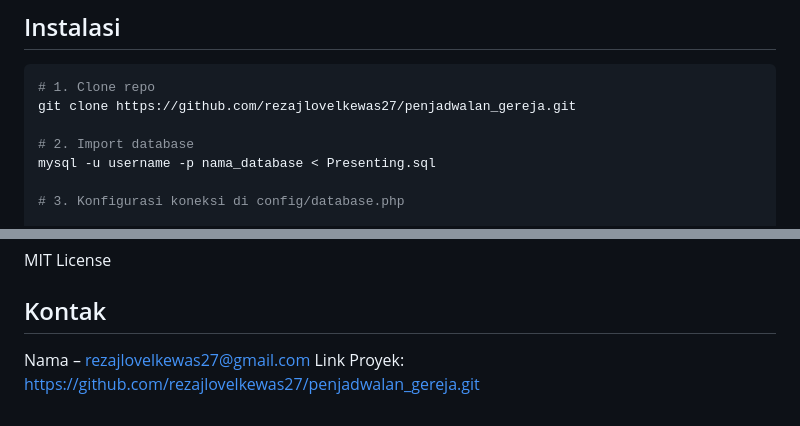
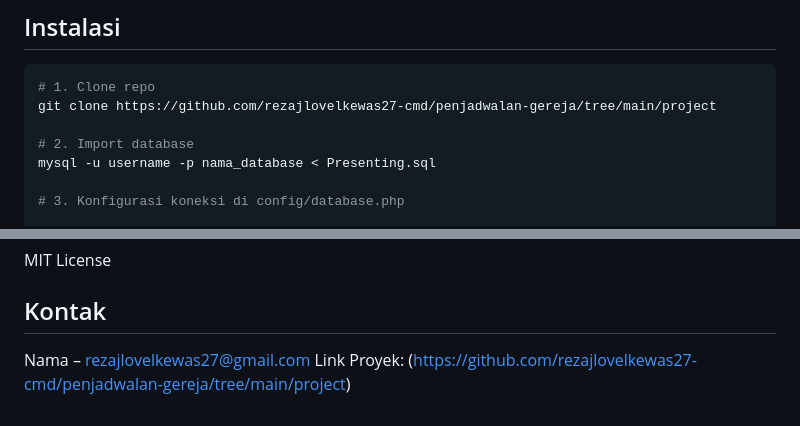
Before and after one commit to rezajlovelkewas27-cmd/penjadwalan-gereja, a Markdown page: README.md, 2 parts joined by grey strips. Drawn GitHub-style.

````diff
--- a/README.md
+++ b/README.md
@@ -163,7 +163,7 @@ Sistem ini menggunakan algoritma genetika untuk mengoptimalkan jadwal pemesanan
 
 ```bash
 # 1. Clone repo
-git clone https://github.com/rezajlovelkewas27/penjadwalan_gereja.git
+git clone https://github.com/rezajlovelkewas27-cmd/penjadwalan-gereja/tree/main/project
 
 # 2. Import database
 mysql -u username -p nama_database < Presenting.sql
@@ -260,4 +260,4 @@ MIT License
 
 ## Kontak
 Nama – rezajlovelkewas27@gmail.com
-Link Proyek: https://github.com/rezajlovelkewas27/penjadwalan_gereja.git
+Link Proyek: (https://github.com/rezajlovelkewas27-cmd/penjadwalan-gereja/tree/main/project)
````
